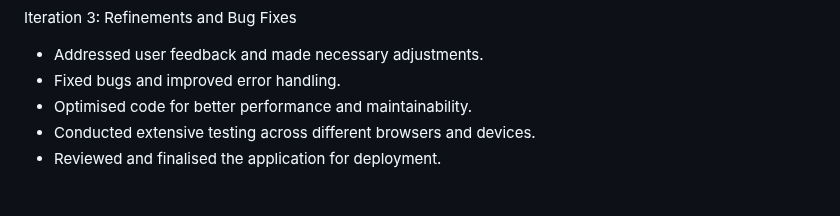
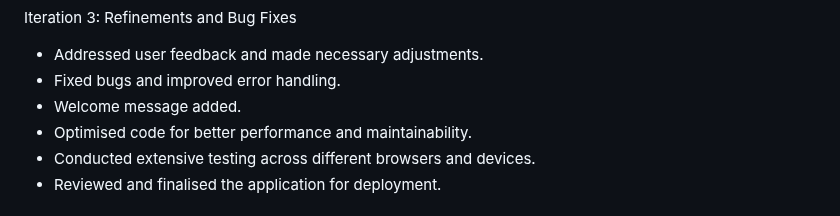
Before and after one commit to ThomasTang11/ctan2557-tracker, a Markdown page: README.md, the part around the change. GitHub-like rendering.

Commit message:
Small  update in MD file

```diff
--- a/README.md
+++ b/README.md
@@ -19,6 +19,7 @@ Iteration 2: Enhanced Functionality and Aesthetics
 Iteration 3: Refinements and Bug Fixes
 - Addressed user feedback and made necessary adjustments.
 - Fixed bugs and improved error handling.
+- Welcome message added.
 - Optimised code for better performance and maintainability.
 - Conducted extensive testing across different browsers and devices.
 - Reviewed and finalised the application for deployment.
```
